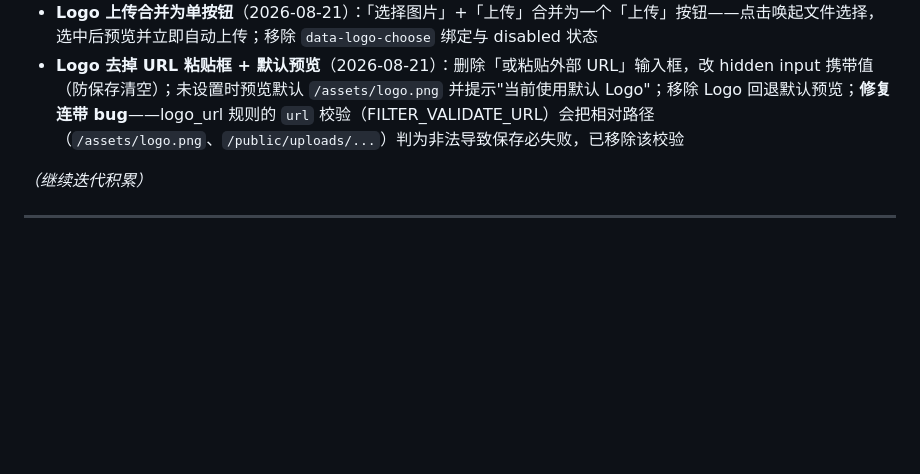
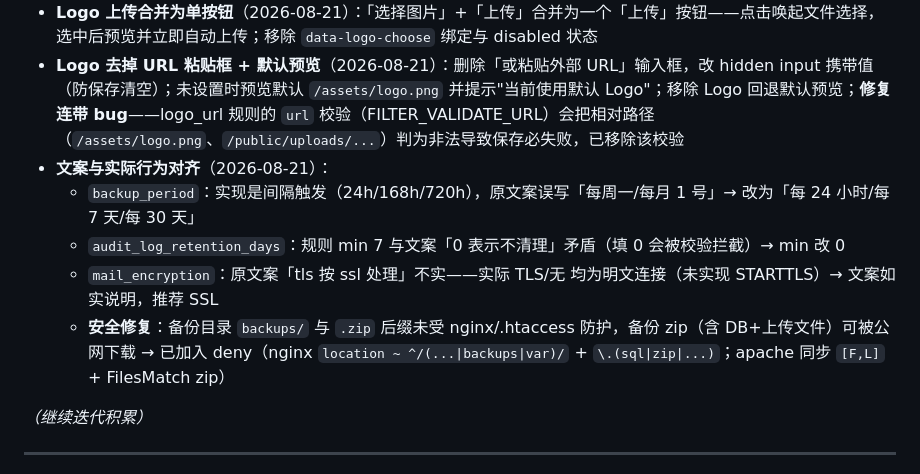
Before and after one commit to Grabrun/MoeRNG, a Markdown page: tools/_pending_changes.md, the part around the change. Rendered like a GitHub page; blank space fills up the shorter version.

Commit message:
docs(pending): log help-text alignment + backup dir hardening

```diff
--- a/tools/_pending_changes.md
+++ b/tools/_pending_changes.md
@@ -30,6 +30,11 @@
   - 补 `.settings-save-bar` sticky 底栏样式（此前遗漏，用户要求过"保存栏 sticky"）
 - **Logo 上传合并为单按钮**（2026-08-21）：「选择图片」+「上传」合并为一个「上传」按钮——点击唤起文件选择，选中后预览并立即自动上传；移除 `data-logo-choose` 绑定与 disabled 状态
 - **Logo 去掉 URL 粘贴框 + 默认预览**（2026-08-21）：删除「或粘贴外部 URL」输入框，改 hidden input 携带值（防保存清空）；未设置时预览默认 `/assets/logo.png` 并提示"当前使用默认 Logo"；移除 Logo 回退默认预览；**修复连带 bug**——logo_url 规则的 `url` 校验（FILTER_VALIDATE_URL）会把相对路径（`/assets/logo.png`、`/public/uploads/...`）判为非法导致保存必失败，已移除该校验
+- **文案与实际行为对齐**（2026-08-21）：
+  - `backup_period`：实现是间隔触发（24h/168h/720h），原文案误写「每周一/每月 1 号」→ 改为「每 24 小时/每 7 天/每 30 天」
+  - `audit_log_retention_days`：规则 min 7 与文案「0 表示不清理」矛盾（填 0 会被校验拦截）→ min 改 0
+  - `mail_encryption`：原文案「tls 按 ssl 处理」不实——实际 TLS/无 均为明文连接（未实现 STARTTLS）→ 文案如实说明，推荐 SSL
+  - **安全修复**：备份目录 `backups/` 与 `.zip` 后缀未受 nginx/.htaccess 防护，备份 zip（含 DB+上传文件）可被公网下载 → 已加入 deny（nginx `location ~ ^/(...|backups|var)/` + `\.(sql|zip|...)`；apache 同步 `[F,L]` + FilesMatch zip）
 
 _（继续迭代积累）_
 
```
